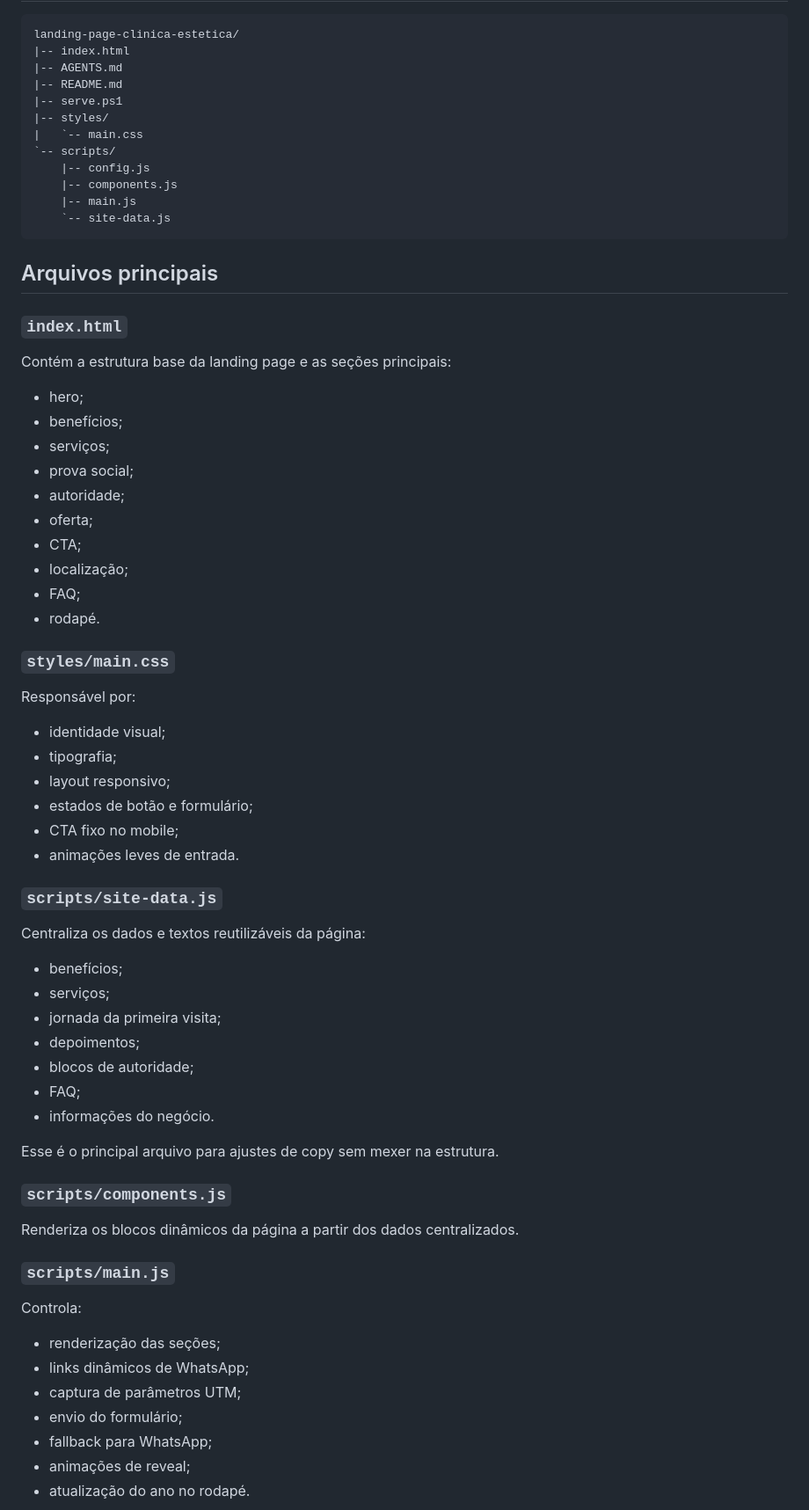
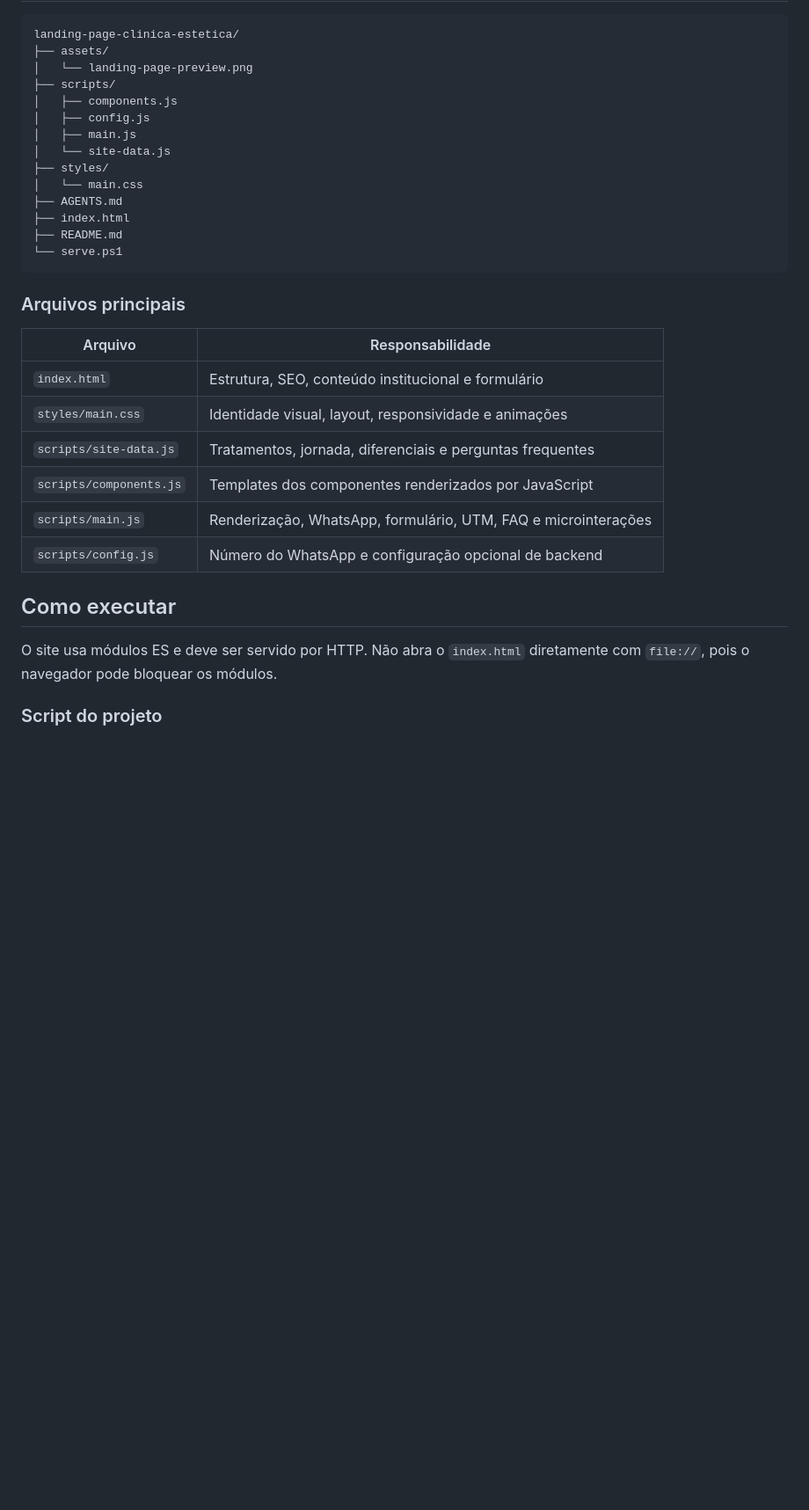
Before and after one commit to CristianoRFB/landing-page-clinica-estetica, a Markdown page: README.md, the part around one of its changes. Shown at 88% size. GitHub-like rendering; blank space fills up the shorter version.

````diff
--- a/README.md
+++ b/README.md
@@ -25,74 +51,36 @@ Isso permite publicar a landing page com facilidade em hospedagens simples, CDN,
 
 ```text
 landing-page-clinica-estetica/
-|-- index.html
-|-- AGENTS.md
-|-- README.md
-|-- serve.ps1
-|-- styles/
-|   `-- main.css
-`-- scripts/
-    |-- config.js
-    |-- components.js
-    |-- main.js
-    `-- site-data.js
+├── assets/
+│   └── landing-page-preview.png
+├── scripts/
+│   ├── components.js
+│   ├── config.js
+│   ├── main.js
+│   └── site-data.js
+├── styles/
+│   └── main.css
+├── AGENTS.md
+├── index.html
+├── README.md
+└── serve.ps1
 ```
 
-## Arquivos principais
+### Arquivos principais
 
-### `index.html`
+| Arquivo | Responsabilidade |
+| --- | --- |
+| `index.html` | Estrutura, SEO, conteúdo institucional e formulário |
+| `styles/main.css` | Identidade visual, layout, responsividade e animações |
+| `scripts/site-data.js` | Tratamentos, jornada, diferenciais e perguntas frequentes |
+| `scripts/components.js` | Templates dos componentes renderizados por JavaScript |
+| `scripts/main.js` | Renderização, WhatsApp, formulário, UTM, FAQ e microinterações |
+| `scripts/config.js` | Número do WhatsApp e configuração opcional de backend |
 
-Contém a estrutura base da landing page e as seções principais:
+## Como executar
 
-- hero;
-- benefícios;
-- serviços;
-- prova social;
-- autoridade;
-- oferta;
-- CTA;
-- localização;
-- FAQ;
-- rodapé.
+O site usa módulos ES e deve ser servido por HTTP. Não abra o `index.html`
+diretamente com `file://`, pois o navegador pode bloquear os módulos.
 
-### `styles/main.css`
+### Script do projeto
 
-Responsável por:
-
-- identidade visual;
-- tipografia;
-- layout responsivo;
-- estados de botão e formulário;
-- CTA fixo no mobile;
-- animações leves de entrada.
-
-### `scripts/site-data.js`
-
-Centraliza os dados e textos reutilizáveis da página:
-
-- benefícios;
-- serviços;
-- jornada da primeira visita;
-- depoimentos;
-- blocos de autoridade;
-- FAQ;
-- informações do negócio.
-
-Esse é o principal arquivo para ajustes de copy sem mexer na estrutura.
-
-### `scripts/components.js`
-
-Renderiza os blocos dinâmicos da página a partir dos dados centralizados.
-
-### `scripts/main.js`
-
-Controla:
-
-- renderização das seções;
-- links dinâmicos de WhatsApp;
-- captura de parâmetros UTM;
-- envio do formulário;
-- fallback para WhatsApp;
-- animações de reveal;
-- atualização do ano no rodapé.
-
````
Also changed, not shown: other parts of README.md (+99 -130 lines), assets/landing-page-preview.png (added), 5 other files.
